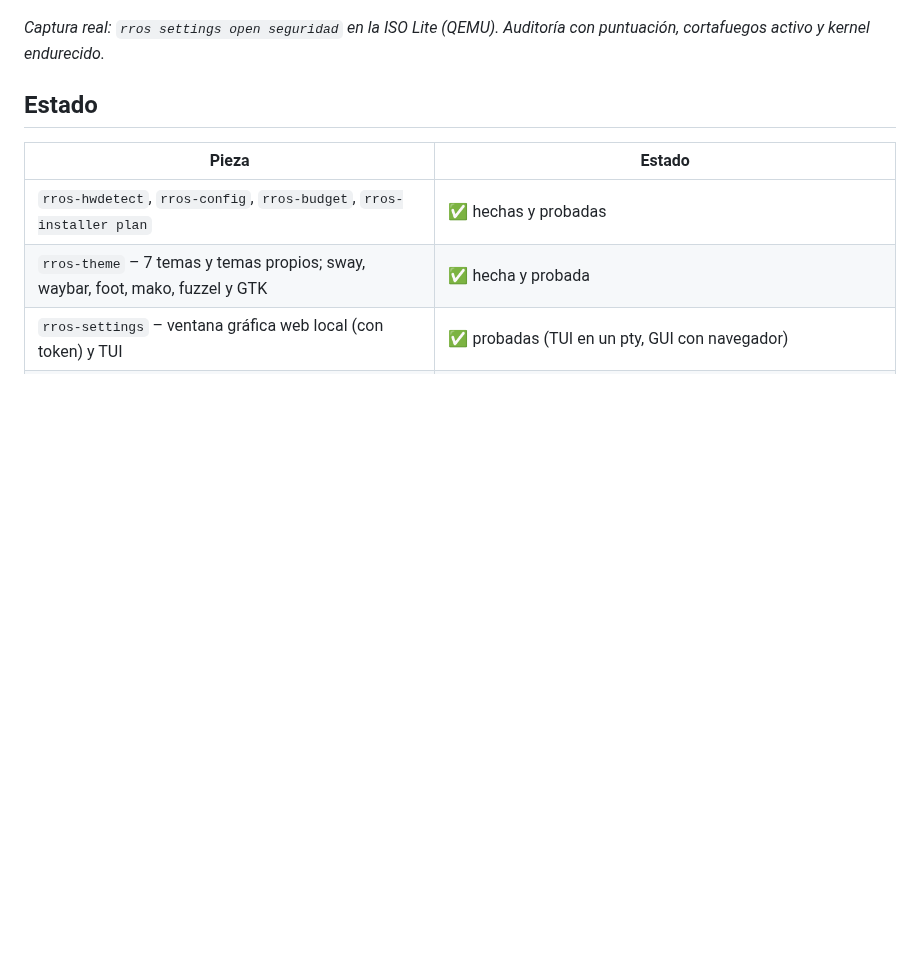
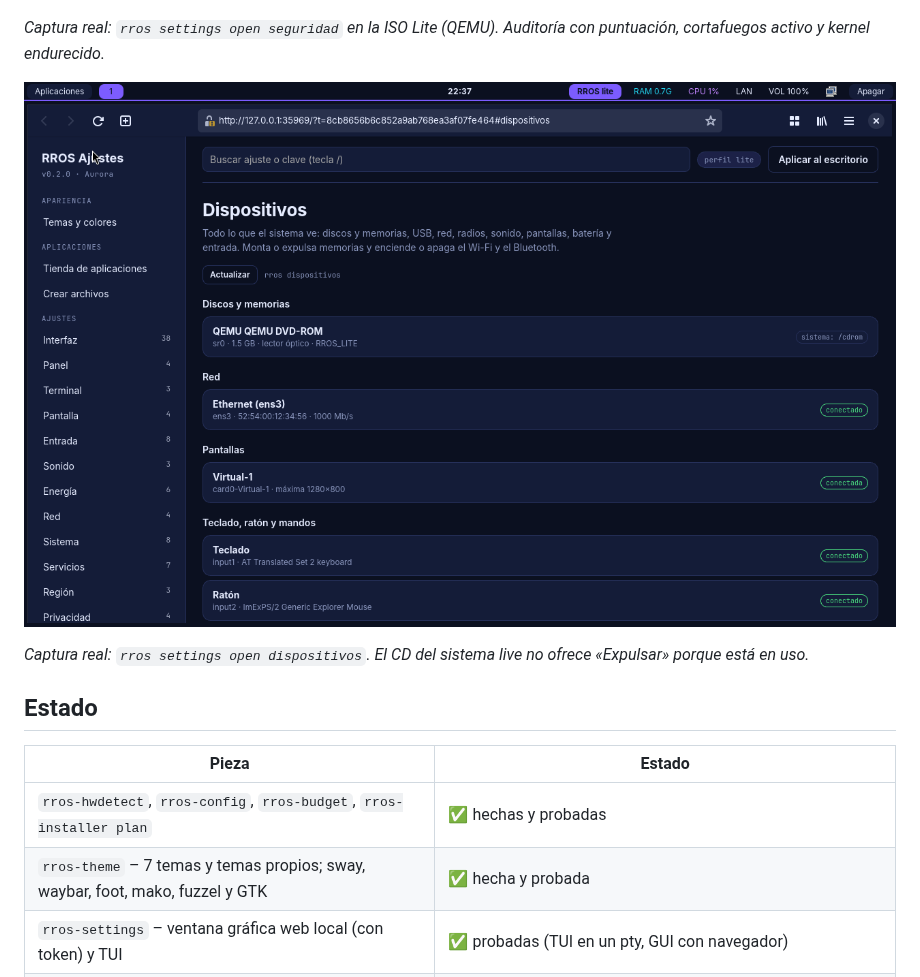
Before and after one commit to raulramalf/RROS, a Markdown page: README.md, the part around the change. GitHub-like rendering; pictures changed too: docs/img/rros-dispositivos.png (added); blank space fills up the shorter version.

Commit message:
docs: captura real de la página de Dispositivos en la ISO Lite
Co-Authored-By: Claude Opus 5.5 <noreply@anthropic.com>
Claude-Session: https://claude.ai/code/session_01YCG9E9LQzEr3Ui9ceK57t4

```diff
--- a/README.md
+++ b/README.md
@@ -30,6 +30,10 @@ Sistema operativo ligero y muy personalizable. Usa el **kernel Linux** con una b
 ![RROS Ajustes en la página de Seguridad, dentro del sistema live](docs/img/rros-seguridad.png)
 
 *Captura real: `rros settings open seguridad` en la ISO Lite (QEMU). Auditoría con puntuación, cortafuegos activo y kernel endurecido.*
+
+![RROS Ajustes en la página de Dispositivos, dentro del sistema live](docs/img/rros-dispositivos.png)
+
+*Captura real: `rros settings open dispositivos`. El CD del sistema live no ofrece «Expulsar» porque está en uso.*
 
 ## Estado
 
```
